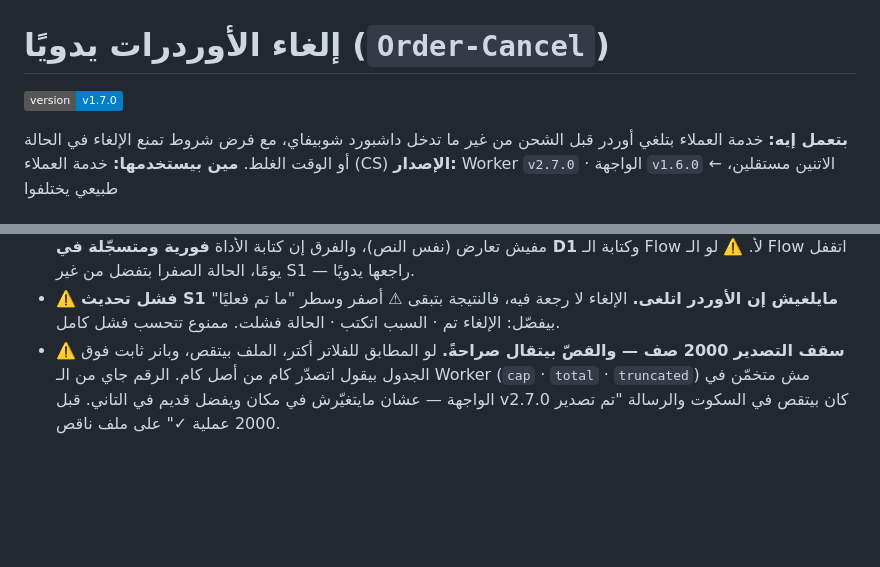
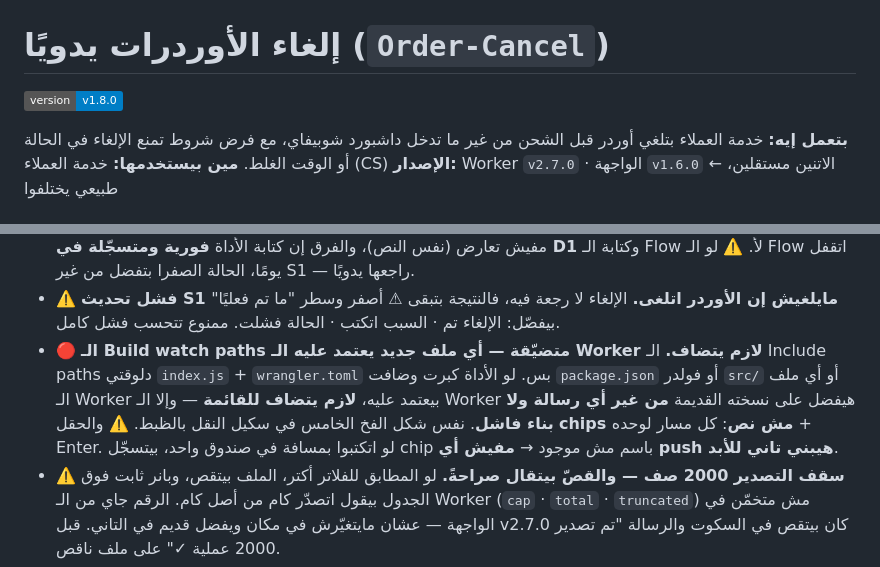
Before and after one commit to ecommoda-dev/Order-Cancel, a Markdown page: CLAUDE.md, 2 parts joined by grey strips. Drawn GitHub-style; badges without logos; blank space fills up the shorter version.

```diff
--- a/CLAUDE.md
+++ b/CLAUDE.md
@@ -2,7 +2,7 @@
 
 # إلغاء الأوردرات يدويًا (`Order-Cancel`)
 
-![version](https://img.shields.io/badge/version-v1.7.0-blue)
+![version](https://img.shields.io/badge/version-v1.8.0-blue)
 
 **بتعمل إيه:** خدمة العملاء بتلغي أوردر قبل الشحن من غير ما تدخل داشبورد شوبيفاي، مع فرض شروط تمنع الإلغاء في الحالة أو الوقت الغلط.
 **مين بيستخدمها:** خدمة العملاء (CS)
@@ -205,6 +225,13 @@ custom.manual_status     : "Cancelled" بعد 15 ثانية    ← مش من ا
 - ⚠️ **فشل تحديث S1 مايلغيش إن الأوردر اتلغى.** الإلغاء لا رجعة فيه، فالنتيجة
   بتبقى ⚠ أصفر وسطر "ما تم فعليًا" بيفصّل: الإلغاء تم · السبب اتكتب · الحالة
   فشلت. ممنوع تتحسب فشل كامل.
+- 🔴 **الـ Build watch paths متضيّقة — أي ملف جديد يعتمد عليه الـ Worker لازم
+  يتضاف.** الـ Include paths دلوقتي `index.js` + `wrangler.toml` بس. لو الأداة
+  كبرت وضافت `package.json` أو فولدر `src/` أو أي ملف الـ Worker بيعتمد عليه،
+  **لازم يتضاف للقائمة** — وإلا الـ Worker هيفضل على نسخته القديمة **من غير
+  أي رسالة ولا بناء فاشل**. نفس شكل الفخ الخامس في سكيل النقل بالظبط.
+  ⚠️ والحقل **chips مش نص**: كل مسار لوحده + Enter. لو اتكتبوا بمسافة في
+  صندوق واحد، بيتسجّل chip باسم مش موجود → **مفيش أي push هيبني تاني للأبد**.
 - ⚠️ **سقف التصدير 2000 صف — والقصّ بيتقال صراحةً.** لو المطابق للفلاتر أكتر،
   الملف بيتقص، وبانر ثابت فوق الجدول بيقول اتصدّر كام من أصل كام. الرقم جاي من
   الـ Worker (`cap` · `total` · `truncated`) مش متخمّن في الواجهة — عشان
```
Also changed, not shown: other parts of CLAUDE.md (+61 -38 lines), README.md (+8 -2 lines), SKILL-FIXES.md (+6 -2 lines).
